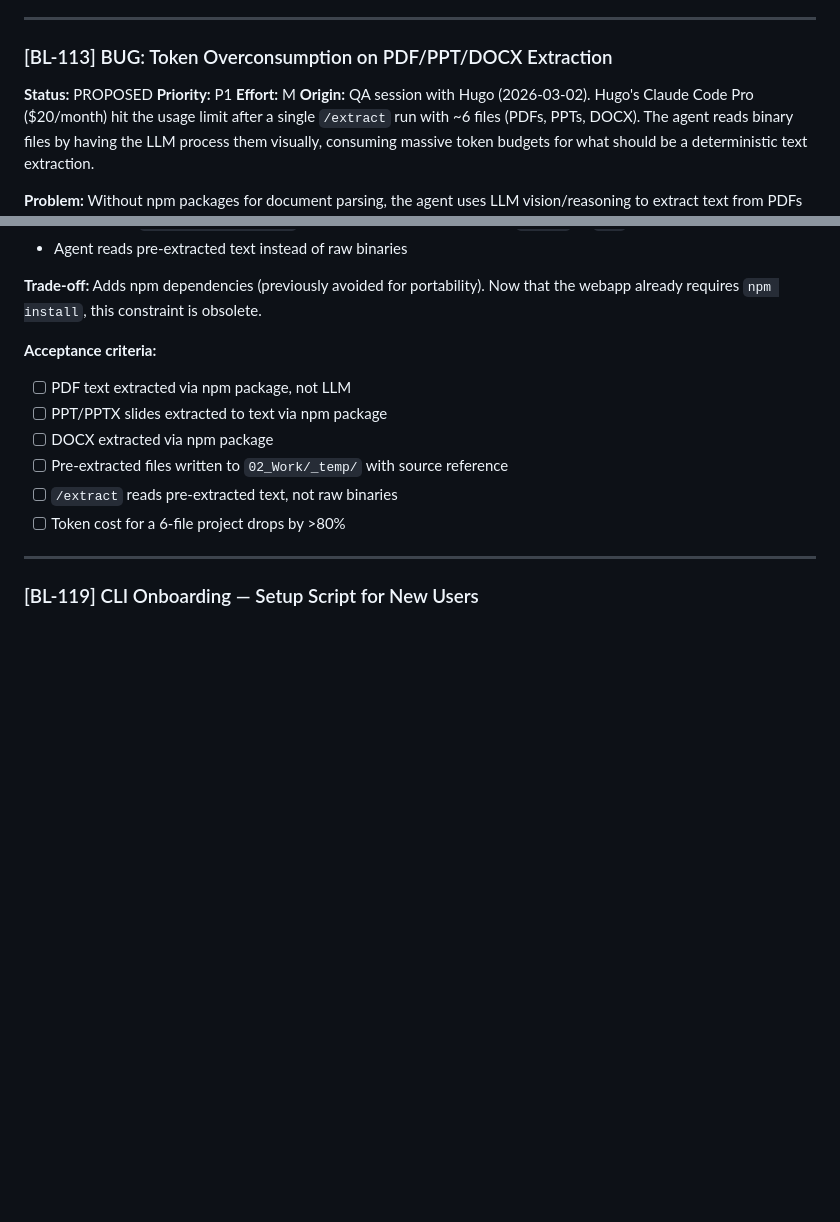
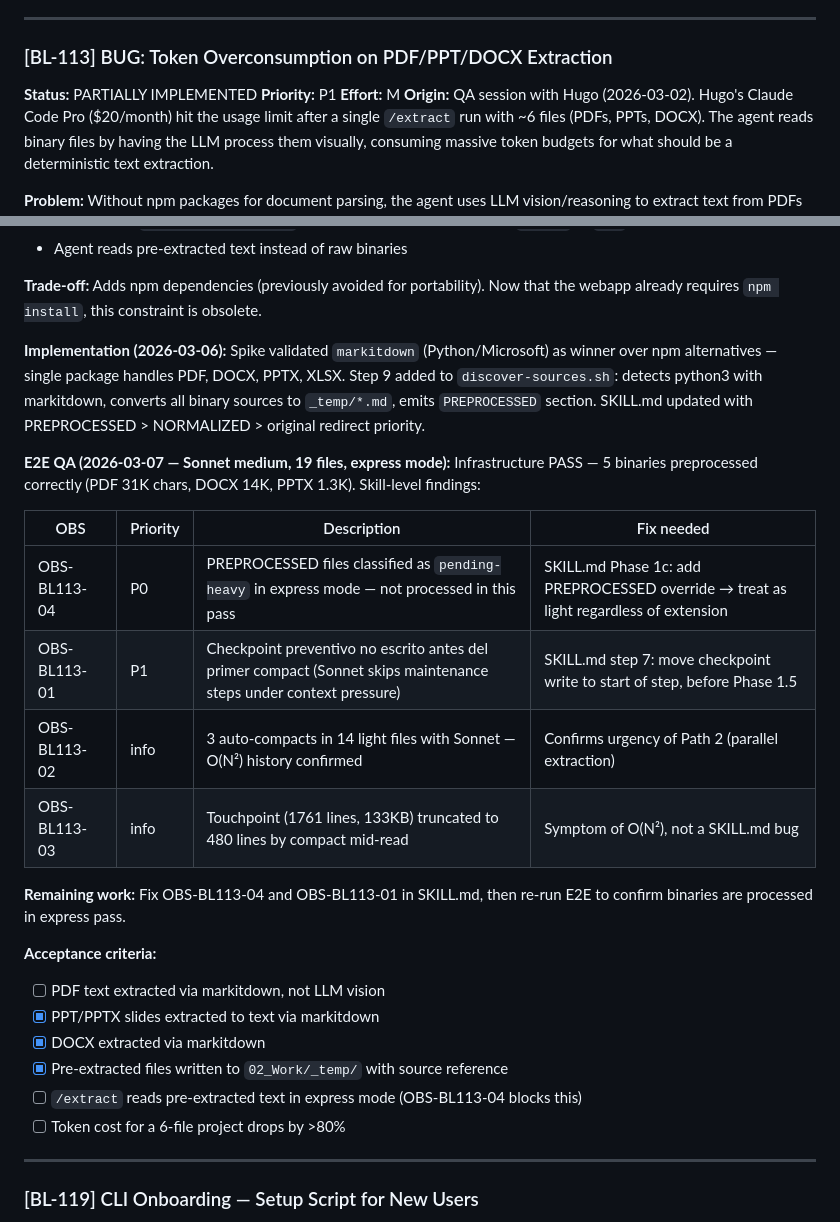
Before and after one commit to sirlund/pd-spec, a Markdown page: docs/BACKLOG.md, 2 parts joined by grey strips. Rendered like a GitHub page; blank space fills up the shorter version.

Commit message:
docs(backlog): BL-113 E2E QA findings — 4 OBS, SKILL.md fixes pending
Co-Authored-By: Claude Sonnet 4.6 <noreply@anthropic.com>

```diff
--- a/docs/BACKLOG.md
+++ b/docs/BACKLOG.md
@@ -89,7 +89,7 @@ For user-facing changes, see [`CHANGELOG.md`](CHANGELOG.md).
 
 ### [BL-113] BUG: Token Overconsumption on PDF/PPT/DOCX Extraction
 
-**Status:** PROPOSED
+**Status:** PARTIALLY IMPLEMENTED
 **Priority:** P1
 **Effort:** M
 **Origin:** QA session with Hugo (2026-03-02). Hugo's Claude Code Pro ($20/month) hit the usage limit after a single `/extract` run with ~6 files (PDFs, PPTs, DOCX). The agent reads binary files by having the LLM process them visually, consuming massive token budgets for what should be a deterministic text extraction.
@@ -105,12 +105,25 @@ For user-facing changes, see [`CHANGELOG.md`](CHANGELOG.md).
 
 **Trade-off:** Adds npm dependencies (previously avoided for portability). Now that the webapp already requires `npm install`, this constraint is obsolete.
 
-**Acceptance criteria:**
-- [ ] PDF text extracted via npm package, not LLM
-- [ ] PPT/PPTX slides extracted to text via npm package
-- [ ] DOCX extracted via npm package
-- [ ] Pre-extracted files written to `02_Work/_temp/` with source reference
-- [ ] `/extract` reads pre-extracted text, not raw binaries
+**Implementation (2026-03-06):** Spike validated `markitdown` (Python/Microsoft) as winner over npm alternatives — single package handles PDF, DOCX, PPTX, XLSX. Step 9 added to `discover-sources.sh`: detects python3 with markitdown, converts all binary sources to `_temp/*.md`, emits `PREPROCESSED` section. SKILL.md updated with PREPROCESSED > NORMALIZED > original redirect priority.
+
+**E2E QA (2026-03-07 — Sonnet medium, 19 files, express mode):** Infrastructure PASS — 5 binaries preprocessed correctly (PDF 31K chars, DOCX 14K, PPTX 1.3K). Skill-level findings:
+
+| OBS | Priority | Description | Fix needed |
+|-----|----------|-------------|------------|
+| OBS-BL113-04 | P0 | PREPROCESSED files classified as `pending-heavy` in express mode — not processed in this pass | SKILL.md Phase 1c: add PREPROCESSED override → treat as light regardless of extension |
+| OBS-BL113-01 | P1 | Checkpoint preventivo no escrito antes del primer compact (Sonnet skips maintenance steps under context pressure) | SKILL.md step 7: move checkpoint write to start of step, before Phase 1.5 |
+| OBS-BL113-02 | info | 3 auto-compacts in 14 light files with Sonnet — O(N²) history confirmed | Confirms urgency of Path 2 (parallel extraction) |
+| OBS-BL113-03 | info | Touchpoint (1761 lines, 133KB) truncated to 480 lines by compact mid-read | Symptom of O(N²), not a SKILL.md bug |
+
+**Remaining work:** Fix OBS-BL113-04 and OBS-BL113-01 in SKILL.md, then re-run E2E to confirm binaries are processed in express pass.
+
+**Acceptance criteria:**
+- [ ] PDF text extracted via markitdown, not LLM vision
+- [x] PPT/PPTX slides extracted to text via markitdown
+- [x] DOCX extracted via markitdown
+- [x] Pre-extracted files written to `02_Work/_temp/` with source reference
+- [ ] `/extract` reads pre-extracted text in express mode (OBS-BL113-04 blocks this)
 - [ ] Token cost for a 6-file project drops by >80%
 
 ---
```
